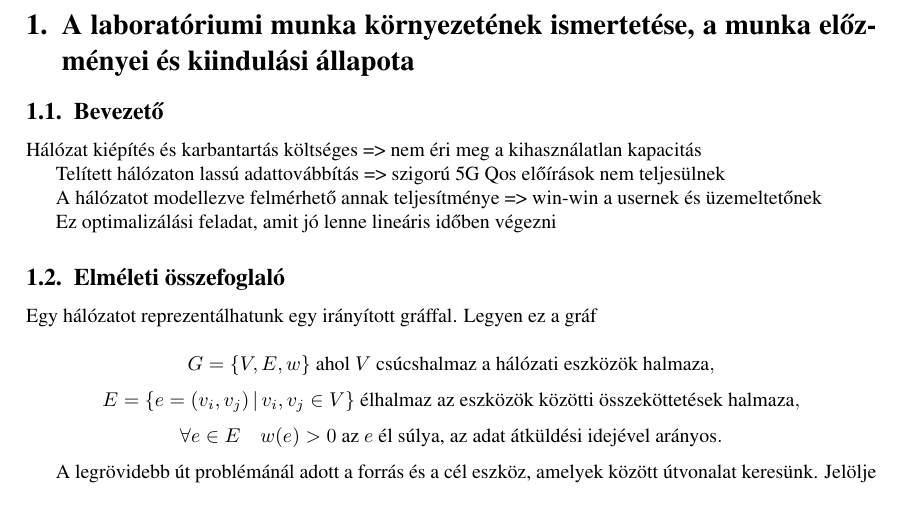
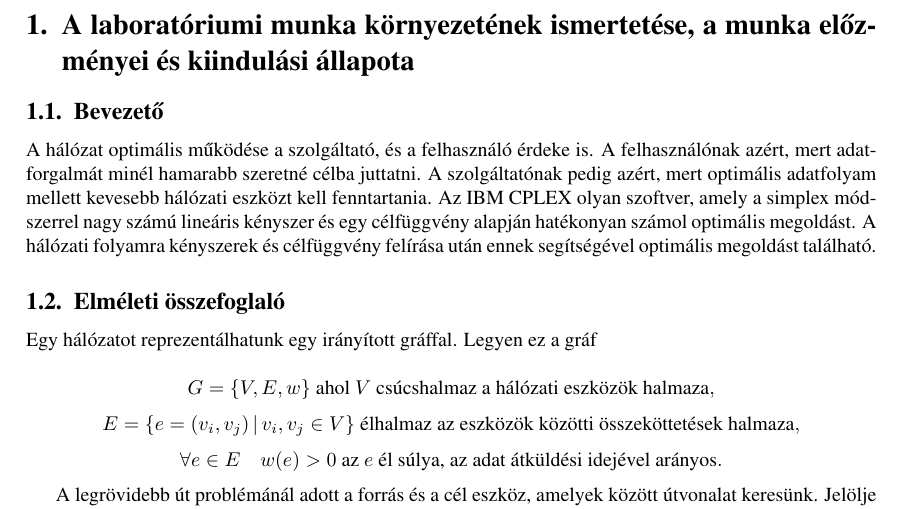
Before and after one commit to Kavefozogepezet/temalab-5g, a LaTeX document (beszamolo/template.tex): part of page 2 of 7, cut so that both start at the same text. Compiled offline with pdfLaTeX.

Commit message:
bevezeto

```diff
--- a/beszamolo/template.tex
+++ b/beszamolo/template.tex
@@ -181,15 +181,14 @@
 \subsection{Bevezető}
 \label{sec:bevezeto}
 
-
-
-Hálózat kiépítés és karbantartás költséges => nem éri meg a kihasználatlan kapacitás
-
-Telített hálózaton lassú adattovábbítás => szigorú 5G Qos előírások nem teljesülnek
-
-A hálózatot modellezve felmérhető annak teljesítménye => win-win a usernek és üzemeltetőnek
-
-Ez optimalizálási feladat, amit jó lenne lineáris időben végezni
+A hálózat optimális működése a szolgáltató, és a felhasználó érdeke is.
+A felhasználónak azért, mert adatforgalmát minél hamarabb szeretné célba juttatni.
+A szolgáltatónak pedig azért, mert optimális adatfolyam mellett kevesebb
+hálózati eszközt kell fenntartania.
+Az IBM CPLEX olyan szoftver, amely a simplex módszerrel nagy számú lineáris kényszer
+és egy célfüggvény alapján hatékonyan számol optimális megoldást.
+A hálózati folyamra kényszerek és célfüggvény felírása után
+ennek segítségével optimális megoldást található.
 
 \subsection{Elméleti összefoglaló}
 
```
Also changed, not shown: 5 other files.
